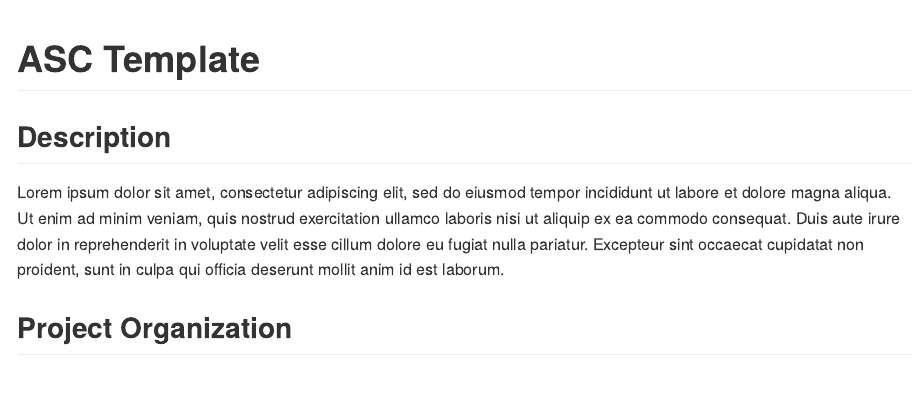
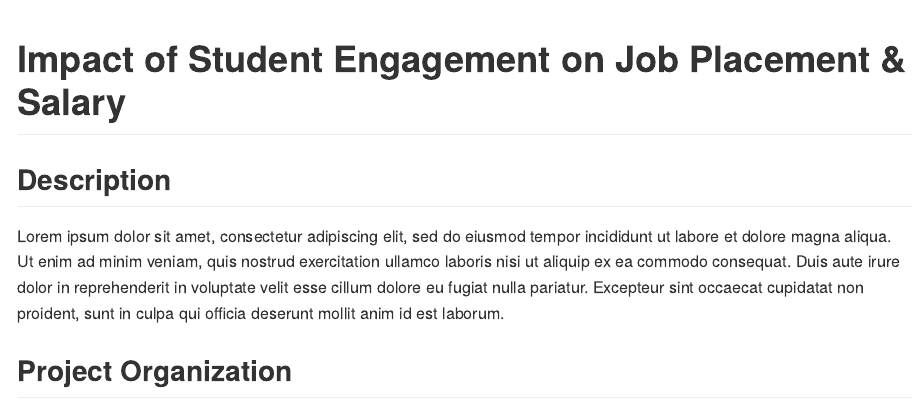
Before and after one commit to gummug/data_6620, a Quarto document (README.qmd): the page in a window 1100 px wide, from its top. The pictures show the output file README.md that the author committed with the source, drawn offline in the style of GitHub.

Commit message:
Updated Title

```diff
--- a/README.qmd
+++ b/README.qmd
@@ -1,5 +1,5 @@
 ---
-title: "ASC Template"
+title: "Impact of Student Engagement on Job Placement & Salary"
 format: gfm
 ---
 
```
Also changed, not shown: README.md.
